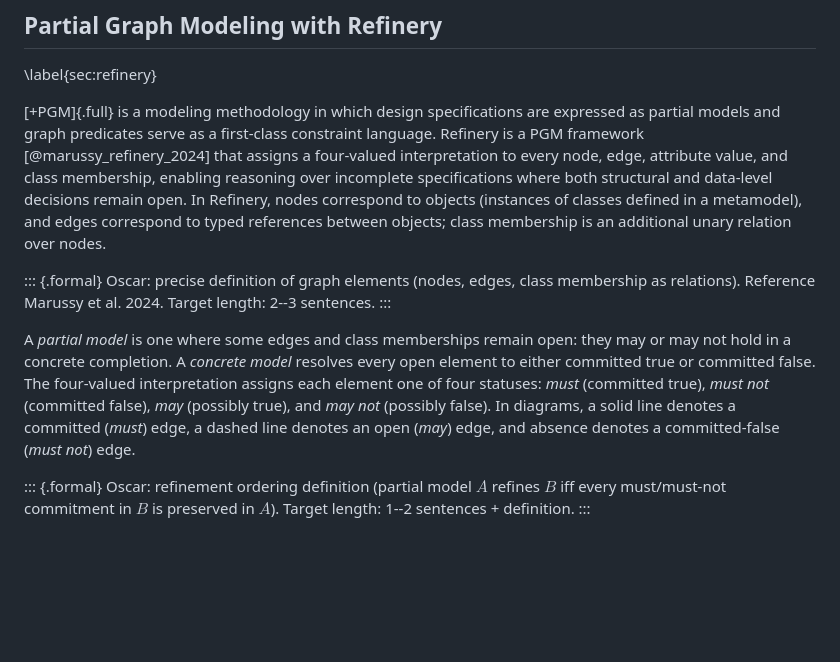
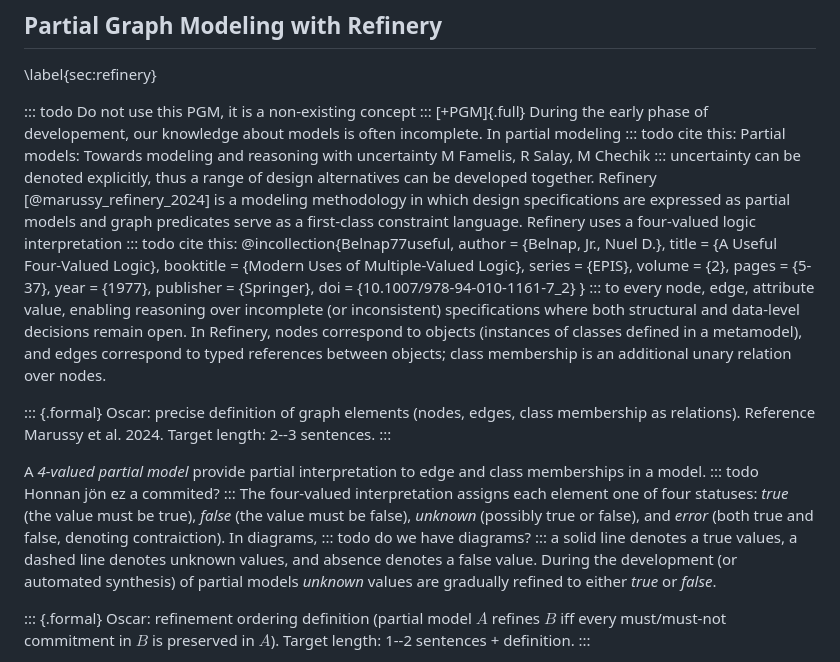
Before and after one commit to BlackLight54/sosym-2026-vc-metamodel, a Markdown page: sections/02_background.md, the part around the change. Rendered like a GitHub page; blank space fills up the shorter version.

Commit message:
Updates from Overleaf

```diff
--- a/sections/02_background.md
+++ b/sections/02_background.md
@@ -25,13 +25,46 @@ Layer definitions in \autoref{sec:approach} use Ecore-style class diagrams with
 ## Partial Graph Modeling with Refinery
 \label{sec:refinery}
 
-[+PGM]{.full} is a modeling methodology in which design specifications are expressed as partial models and graph predicates serve as a first-class constraint language. Refinery is a PGM framework [@marussy_refinery_2024] that assigns a four-valued interpretation to every node, edge, attribute value, and class membership, enabling reasoning over incomplete specifications where both structural and data-level decisions remain open. In Refinery, nodes correspond to objects (instances of classes defined in a metamodel), and edges correspond to typed references between objects; class membership is an additional unary relation over nodes.
+::: todo
+Do not use this PGM, it is a non-existing concept
+:::
+[+PGM]{.full}
+During the early phase of developement, our knowledge about models is often incomplete. In partial modeling
+::: todo
+cite this: Partial models: Towards modeling and reasoning with uncertainty
+M Famelis, R Salay, M Chechik
+:::
+uncertainty can be denoted explicitly, thus a range of design alternatives can be developed together.
+Refinery [@marussy_refinery_2024] is a modeling methodology in which design specifications are expressed as partial models and graph predicates serve as a first-class constraint language. Refinery uses a four-valued logic interpretation
+::: todo
+cite this:
+@incollection{Belnap77useful,
+  author = {Belnap, Jr., Nuel D.},
+  title = {A Useful Four-Valued Logic},
+  booktitle = {Modern Uses of Multiple-Valued Logic},
+  series = {EPIS},
+  volume = {2},
+  pages = {5-37},
+  year = {1977},
+  publisher = {Springer},
+  doi = {10.1007/978-94-010-1161-7_2}
+}
+:::
+to every node, edge, attribute value, enabling reasoning over incomplete (or inconsistent) specifications where both structural and data-level decisions remain open. In Refinery, nodes correspond to objects (instances of classes defined in a metamodel), and edges correspond to typed references between objects; class membership is an additional unary relation over nodes.
 
 ::: {.formal}
 Oscar: precise definition of graph elements (nodes, edges, class membership as relations). Reference Marussy et al. 2024. Target length: 2--3 sentences.
 :::
 
-A *partial model* is one where some edges and class memberships remain open: they may or may not hold in a concrete completion. A *concrete model* resolves every open element to either committed true or committed false. The four-valued interpretation assigns each element one of four statuses: *must* (committed true), *must not* (committed false), *may* (possibly true), and *may not* (possibly false). In diagrams, a solid line denotes a committed (*must*) edge, a dashed line denotes an open (*may*) edge, and absence denotes a committed-false (*must not*) edge.
+A *4-valued partial model* provide partial interpretation to edge and class memberships in a model.
+::: todo
+Honnan jön ez a commited?
+:::
+The four-valued interpretation assigns each element one of four statuses: *true* (the value must be true), *false* (the value must be false), *unknown* (possibly true or false), and *error* (both true and false, denoting contraiction). In diagrams,
+::: todo
+do we have diagrams?
+:::
+a solid line denotes a true values, a dashed line denotes unknown values, and absence denotes a false value. During the development (or automated synthesis) of partial models  *unknown* values are gradually refined to either *true* or *false*.
 
 ::: {.formal}
 Oscar: refinement ordering definition (partial model $A$ refines $B$ iff every must/must-not commitment in $B$ is preserved in $A$). Target length: 1--2 sentences + definition.
```
